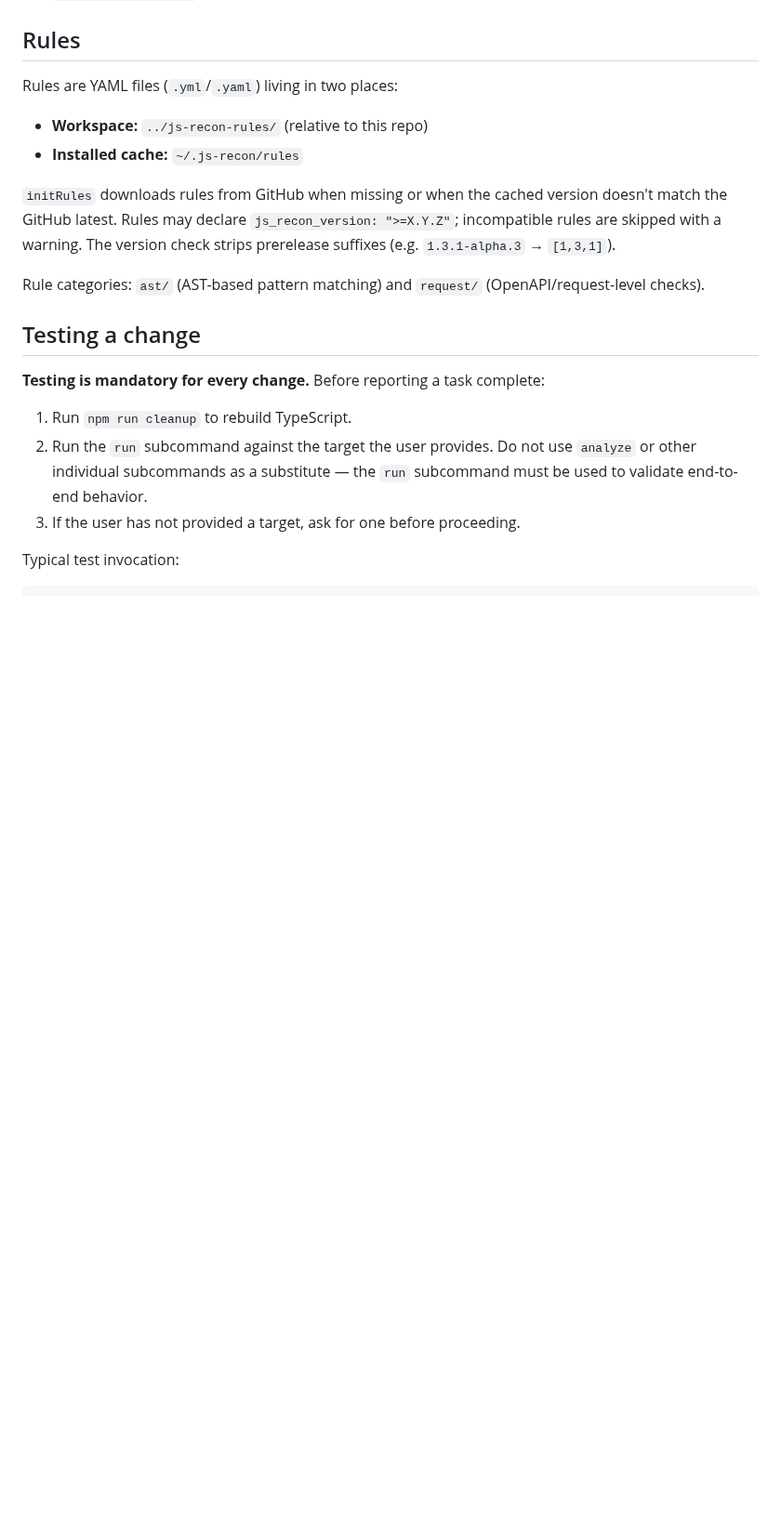
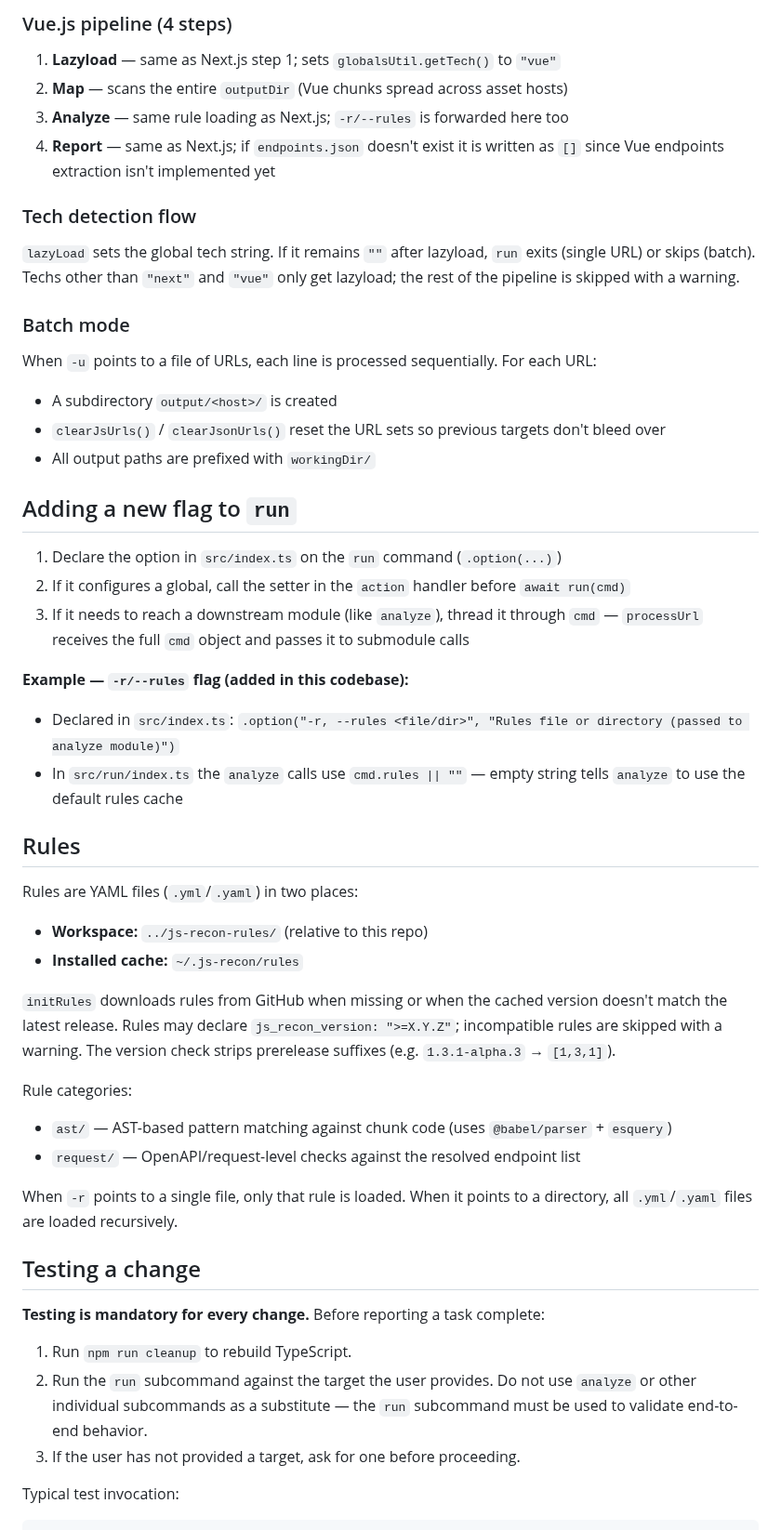
Before and after one commit to shriyanss/js-recon, a Markdown page: CLAUDE.md, the part around one of its changes. Shown at 93% size. GitHub-like rendering; blank space fills up the shorter version.

Commit message:
docs: expand CLAUDE.md with pipeline internals and contribution guide
Co-Authored-By: Claude Sonnet 4.6 <noreply@anthropic.com>

```diff
--- a/CLAUDE.md
+++ b/CLAUDE.md
@@ -40,13 +59,44 @@ npm run start -- <subcommand> [options]
+### Vue.js pipeline (4 steps)
+
+1. **Lazyload** — same as Next.js step 1; sets `globalsUtil.getTech()` to `"vue"`
+2. **Map** — scans the entire `outputDir` (Vue chunks spread across asset hosts)
+3. **Analyze** — same rule loading as Next.js; `-r/--rules` is forwarded here too
+4. **Report** — same as Next.js; if `endpoints.json` doesn't exist it is written as `[]` since Vue endpoints extraction isn't implemented yet
+
+### Tech detection flow
+
+`lazyLoad` sets the global tech string. If it remains `""` after lazyload, `run` exits (single URL) or skips (batch). Techs other than `"next"` and `"vue"` only get lazyload; the rest of the pipeline is skipped with a warning.
+
+### Batch mode
+
+When `-u` points to a file of URLs, each line is processed sequentially. For each URL:
+- A subdirectory `output/<host>/` is created
+- `clearJsUrls()` / `clearJsonUrls()` reset the URL sets so previous targets don't bleed over
+- All output paths are prefixed with `workingDir/`
+
+## Adding a new flag to `run`
+
+1. Declare the option in `src/index.ts` on the `run` command (`.option(...)`)
+2. If it configures a global, call the setter in the `action` handler before `await run(cmd)`
+3. If it needs to reach a downstream module (like `analyze`), thread it through `cmd` — `processUrl` receives the full `cmd` object and passes it to submodule calls
+
+**Example — `-r/--rules` flag (added in this codebase):**
+- Declared in `src/index.ts`: `.option("-r, --rules <file/dir>", "Rules file or directory (passed to analyze module)")`
+- In `src/run/index.ts` the `analyze` calls use `cmd.rules || ""` — empty string tells `analyze` to use the default rules cache
 
 ## Rules
 
-Rules are YAML files (`.yml`/`.yaml`) living in two places:
+Rules are YAML files (`.yml`/`.yaml`) in two places:
 - **Workspace:** `../js-recon-rules/` (relative to this repo)
 - **Installed cache:** `~/.js-recon/rules`
 
-`initRules` downloads rules from GitHub when missing or when the cached version doesn't match the GitHub latest. Rules may declare `js_recon_version: ">=X.Y.Z"`; incompatible rules are skipped with a warning. The version check strips prerelease suffixes (e.g. `1.3.1-alpha.3` → `[1,3,1]`).
+`initRules` downloads rules from GitHub when missing or when the cached version doesn't match the latest release. Rules may declare `js_recon_version: ">=X.Y.Z"`; incompatible rules are skipped with a warning. The version check strips prerelease suffixes (e.g. `1.3.1-alpha.3` → `[1,3,1]`).
 
-Rule categories: `ast/` (AST-based pattern matching) and `request/` (OpenAPI/request-level checks).
+Rule categories:
+- `ast/` — AST-based pattern matching against chunk code (uses `@babel/parser` + `esquery`)
+- `request/` — OpenAPI/request-level checks against the resolved endpoint list
+
+When `-r` points to a single file, only that rule is loaded. When it points to a directory, all `.yml`/`.yaml` files are loaded recursively.
 
 ## Testing a change
 
```
Also changed, not shown: other parts of CLAUDE.md (+22 -3 lines).
